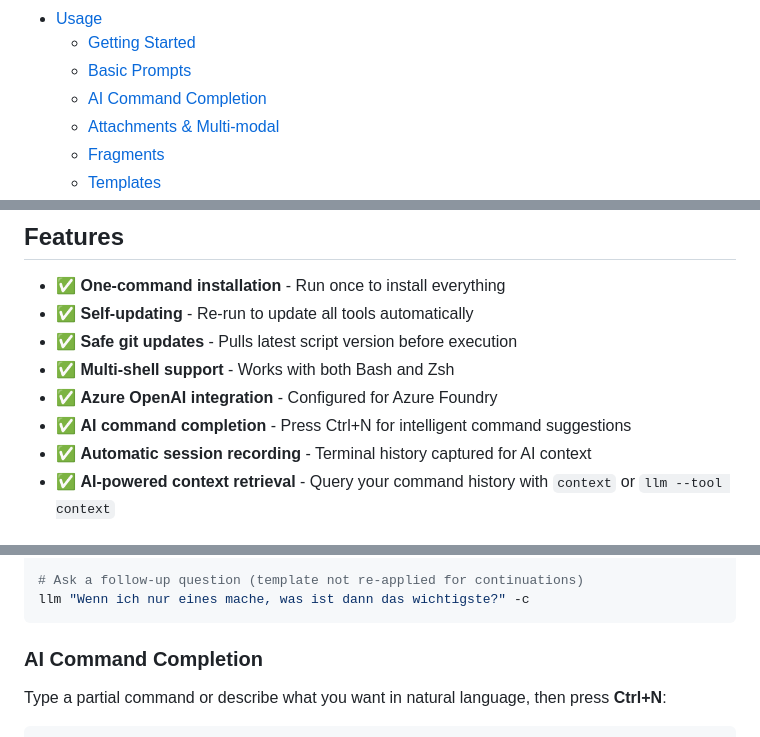
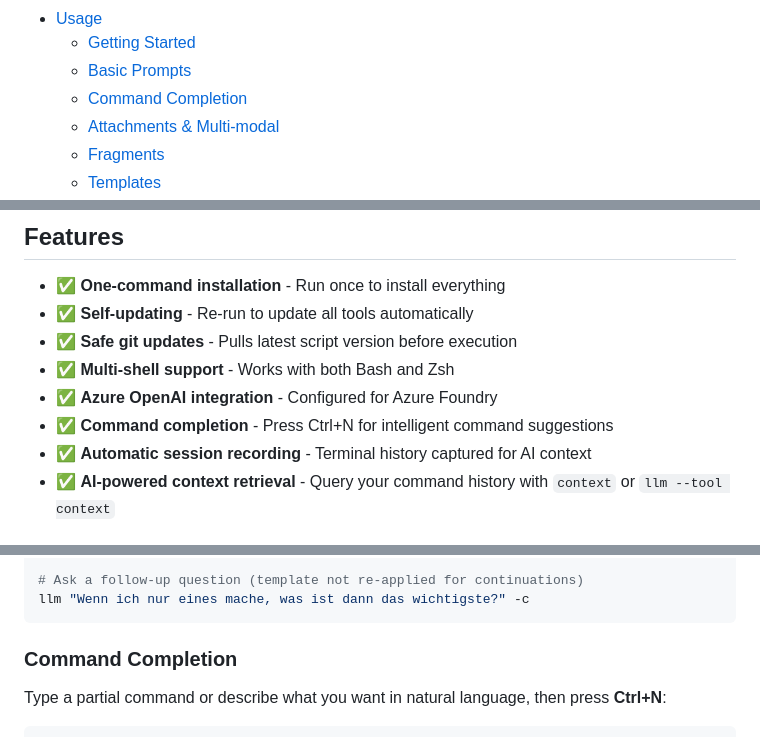
Before and after one commit to c0ffee0wl/llm-linux-setup, a Markdown page: README.md, 3 parts joined by grey strips. GitHub-like rendering.

````diff
--- a/README.md
+++ b/README.md
@@ -26,7 +26,7 @@ Automated installation script for [Simon Willison's llm CLI tool](https://github
 - [Usage](#usage)
   - [Getting Started](#getting-started)
   - [Basic Prompts](#basic-prompts)
-  - [AI Command Completion](#ai-command-completion)
+  - [Command Completion](#command-completion)
   - [Attachments & Multi-modal](#attachments--multi-modal)
   - [Fragments](#fragments)
   - [Templates](#templates)
@@ -77,7 +77,7 @@ Automated installation script for [Simon Willison's llm CLI tool](https://github
 - ✅ **Safe git updates** - Pulls latest script version before execution
 - ✅ **Multi-shell support** - Works with both Bash and Zsh
 - ✅ **Azure OpenAI integration** - Configured for Azure Foundry
-- ✅ **AI command completion** - Press Ctrl+N for intelligent command suggestions
+- ✅ **Command completion** - Press Ctrl+N for intelligent command suggestions
 - ✅ **Automatic session recording** - Terminal history captured for AI context
 - ✅ **AI-powered context retrieval** - Query your command history with `context` or `llm --tool context`
 
@@ -318,7 +318,7 @@ llm chat -c
 llm "Wenn ich nur eines mache, was ist dann das wichtigste?" -c
 ```
 
-### AI Command Completion
+### Command Completion
 
 Type a partial command or describe what you want in natural language, then press **Ctrl+N**:
 
````
